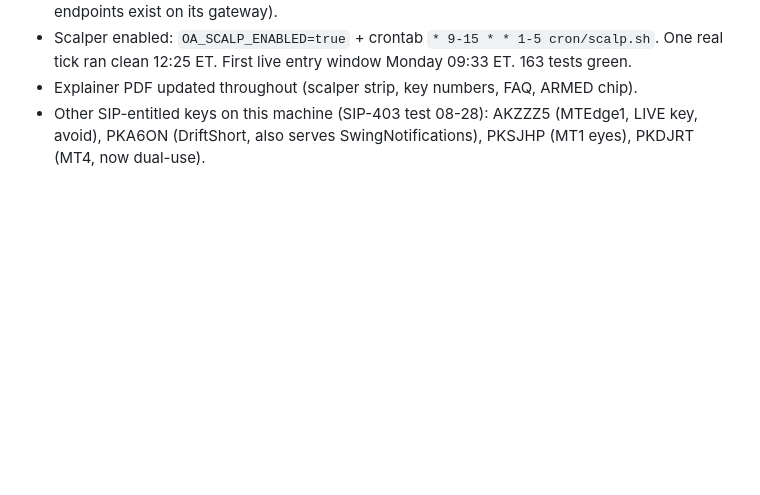
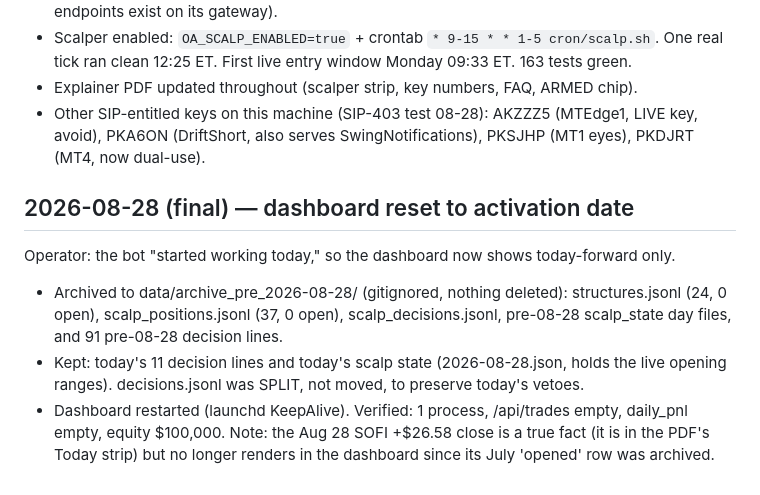
Before and after one commit to Jhosshua/OptionsAgent, a Markdown page: MEMORY.md, the part around the change. Drawn GitHub-style; blank space fills up the shorter version.

Commit message:
docs(MEMORY): dashboard reset to 08-28 activation, history archived in data/ (gitignored)

```diff
--- a/MEMORY.md
+++ b/MEMORY.md
@@ -704,3 +704,15 @@ Most mds above are historical. Verified from code + live runtime today:
 - Explainer PDF updated throughout (scalper strip, key numbers, FAQ, ARMED chip).
 - Other SIP-entitled keys on this machine (SIP-403 test 08-28): AKZZZ5 (MTEdge1, LIVE key, avoid),
   PKA6ON (DriftShort, also serves SwingNotifications), PKSJHP (MT1 eyes), PKDJRT (MT4, now dual-use).
+
+## 2026-08-28 (final) — dashboard reset to activation date
+
+Operator: the bot "started working today," so the dashboard now shows today-forward only.
+- Archived to data/archive_pre_2026-08-28/ (gitignored, nothing deleted): structures.jsonl (24,
+  0 open), scalp_positions.jsonl (37, 0 open), scalp_decisions.jsonl, pre-08-28 scalp_state day
+  files, and 91 pre-08-28 decision lines.
+- Kept: today's 11 decision lines and today's scalp state (2026-08-28.json, holds the live
+  opening ranges). decisions.jsonl was SPLIT, not moved, to preserve today's vetoes.
+- Dashboard restarted (launchd KeepAlive). Verified: 1 process, /api/trades empty, daily_pnl
+  empty, equity $100,000. Note: the Aug 28 SOFI +$26.58 close is a true fact (it is in the PDF's
+  Today strip) but no longer renders in the dashboard since its July 'opened' row was archived.
```
